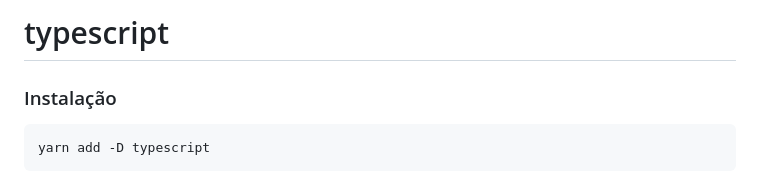
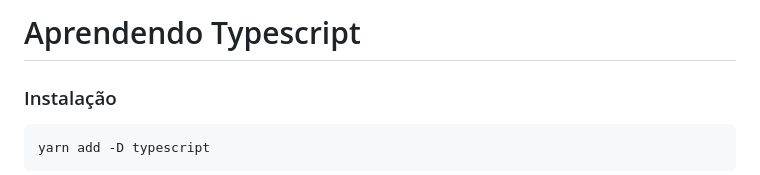
Before and after one commit to guicazaroto/typescript-essentials, a Markdown page: README.md, the part around the change. Rendered like a GitHub page.

```diff
--- a/README.md
+++ b/README.md
@@ -1,4 +1,4 @@
-# typescript
+# Aprendendo Typescript
 
 ### Instalação
 
```
